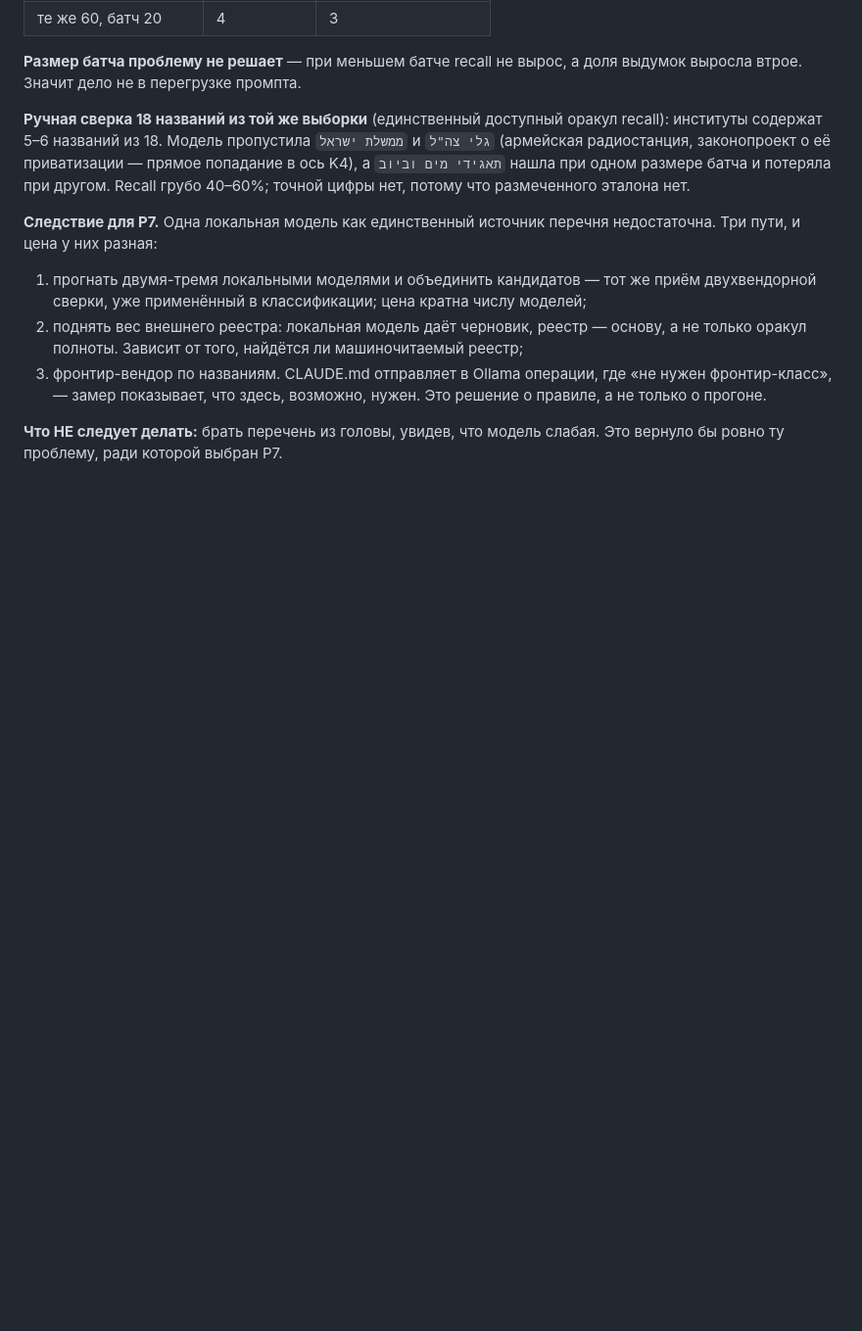
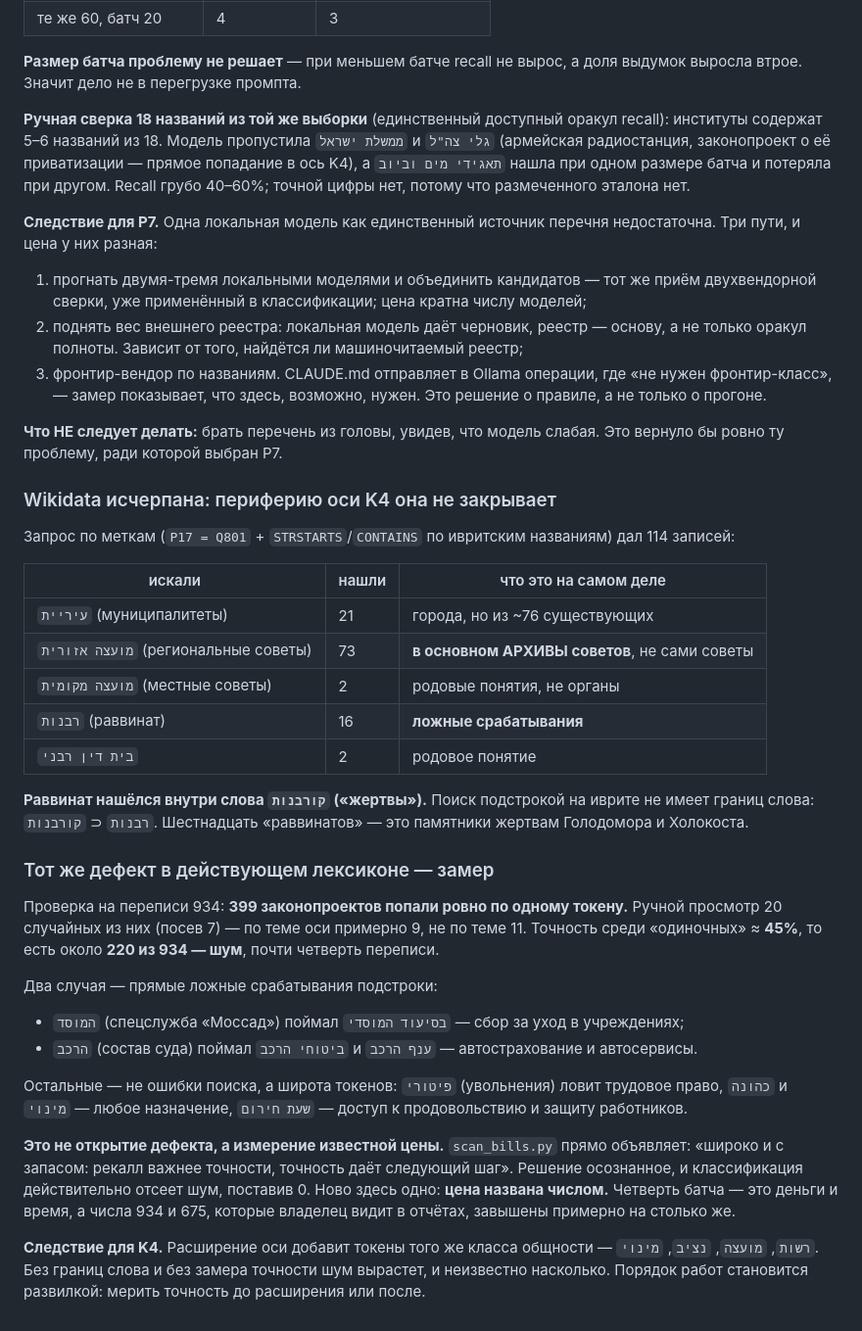
Before and after one commit to larrynovsky/knesset-2026, a Markdown page: plans/PLAN_direction_v11_2026-07-29.md, the part around the change. Shown at 98% size. GitHub-like rendering; blank space fills up the shorter version.

Commit message:
plan: Wikidata периферию K4 не закрывает; замер точности переписи
Раввинат в Wikidata нашёлся внутри слова 'жертвы' (רבנות subset קורבנות):
поиск подстрокой на иврите не имеет границ слова. Муниципалитетов 21 из ~76,
региональные советы представлены архивами.

Тот же дефект в действующем лексиконе, замерен: 399 из 934 законопроектов
попали ровно по одному токену, ручной просмотр 20 случайных дал точность ~45%.
Около 220 из 934 — шум, почти четверть переписи. Два случая — прямые ложные
срабатывания подстроки (המוסד в 'учреждениях', הרכב в 'автостраховании').

Это измерение известной цены, а не открытие дефекта: scan_bills.py объявляет
рекалл важнее точности. Ново то, что цена названа числом.

```diff
--- a/plans/PLAN_direction_v11_2026-07-29.md
+++ b/plans/PLAN_direction_v11_2026-07-29.md
@@ -426,3 +426,44 @@ Recall грубо 40–60%; точной цифры нет, потому что
 
 **Что НЕ следует делать:** брать перечень из головы, увидев, что модель слабая.
 Это вернуло бы ровно ту проблему, ради которой выбран Р7.
+
+### Wikidata исчерпана: периферию оси K4 она не закрывает
+
+Запрос по меткам (`P17 = Q801` + `STRSTARTS`/`CONTAINS` по ивритским названиям) дал 114 записей:
+
+| искали | нашли | что это на самом деле |
+|---|---|---|
+| `עיריית` (муниципалитеты) | 21 | города, но из ~76 существующих |
+| `מועצה אזורית` (региональные советы) | 73 | **в основном АРХИВЫ советов**, не сами советы |
+| `מועצה מקומית` (местные советы) | 2 | родовые понятия, не органы |
+| `רבנות` (раввинат) | 16 | **ложные срабатывания** |
+| `בית דין רבני` | 2 | родовое понятие |
+
+**Раввинат нашёлся внутри слова `קורבנות` («жертвы»).** Поиск подстрокой на иврите
+не имеет границ слова: `רבנות` ⊂ `קורבנות`. Шестнадцать «раввинатов» — это памятники
+жертвам Голодомора и Холокоста.
+
+### Тот же дефект в действующем лексиконе — замер
+
+Проверка на переписи 934: **399 законопроектов попали ровно по одному токену.**
+Ручной просмотр 20 случайных из них (посев 7) — по теме оси примерно 9, не по теме 11.
+Точность среди «одиночных» ≈ **45%**, то есть около **220 из 934 — шум**, почти четверть переписи.
+
+Два случая — прямые ложные срабатывания подстроки:
+- `המוסד` (спецслужба «Моссад») поймал `בסיעוד המוסדי` — сбор за уход в учреждениях;
+- `הרכב` (состав суда) поймал `ביטוחי הרכב` и `ענף הרכב` — автострахование и автосервисы.
+
+Остальные — не ошибки поиска, а широта токенов: `פיטורי` (увольнения) ловит трудовое
+право, `כהונה` и `מינוי` — любое назначение, `שעת חירום` — доступ к продовольствию
+и защиту работников.
+
+**Это не открытие дефекта, а измерение известной цены.** `scan_bills.py` прямо
+объявляет: «широко и с запасом: рекалл важнее точности, точность даёт следующий шаг».
+Решение осознанное, и классификация действительно отсеет шум, поставив 0.
+Ново здесь одно: **цена названа числом.** Четверть батча — это деньги и время,
+а числа 934 и 675, которые владелец видит в отчётах, завышены примерно на столько же.
+
+**Следствие для K4.** Расширение оси добавит токены того же класса общности —
+`רשות`, `מועצה`, `נציב`, `מינוי`. Без границ слова и без замера точности шум вырастет,
+и неизвестно насколько. Порядок работ становится развилкой: мерить точность до
+расширения или после.
```
